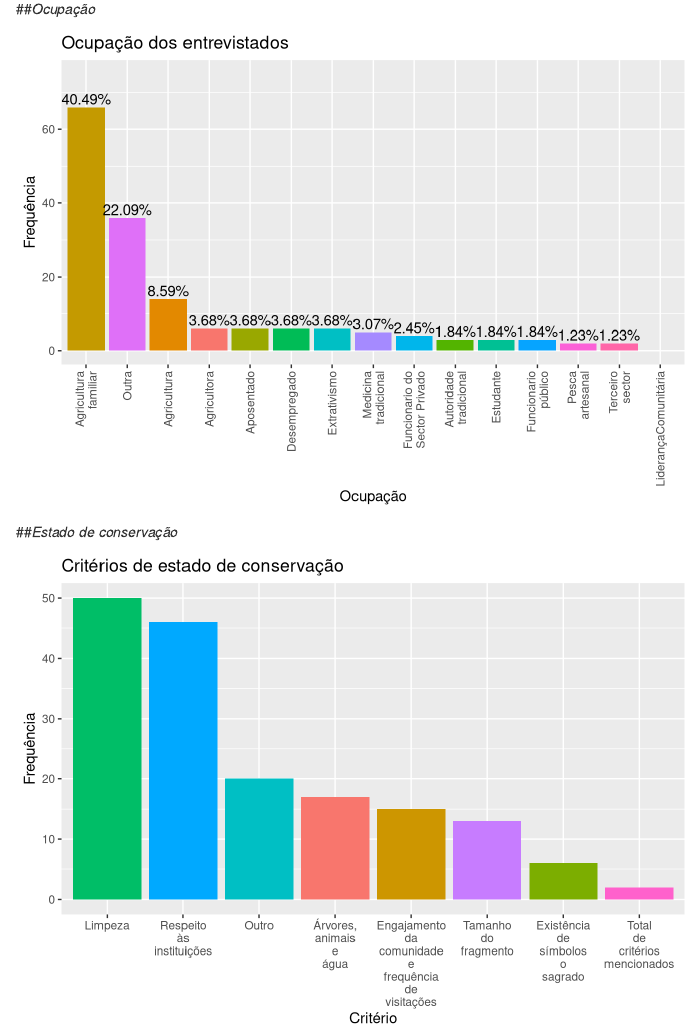
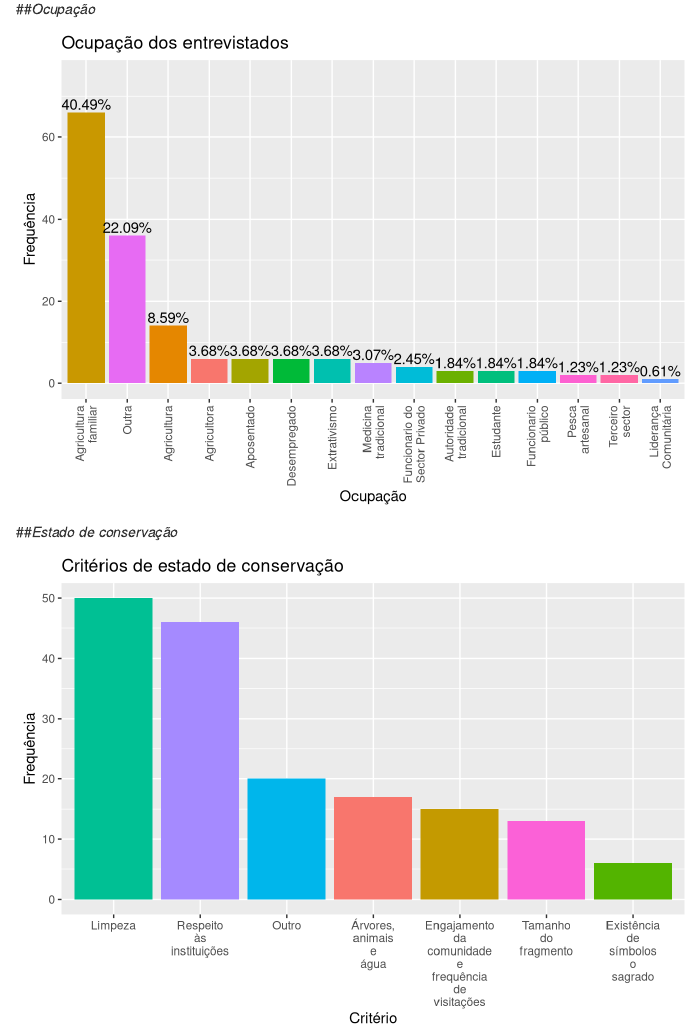
Before and after one commit to judaikawa/ME812, an R Markdown document (ME812.Rmd): the page in a window 1100 px wide, from 3330 px down. Rendered offline with R 4.5, knitr and Pandoc, with nearby package versions.

Commit message:
arrumado labels graficos

````diff
--- a/ME812.Rmd
+++ b/ME812.Rmd
@@ -209,7 +209,7 @@ ggarrange(g1, g2, g3, nrow = 3, ncol = 1, heights = c(1, 1, 1.4))
 
 ##*Ocupação*
 ```{r, echo=FALSE,warning=FALSE,message=FALSE,error=FALSE}
-positions <- c("Agricultura\nfamiliar","Outra","Agricultura","Agricultora","Aposentado","Desempregado","Extrativismo","Medicina\ntradicional","Funcionario do\nSector Privado","Autoridade\ntradicional","Estudante","Funcionario\npúblico","Pesca\nartesanal","Terceiro\nsector","LiderançaComunitária")
+positions <- c("Agricultura\nfamiliar","Outra","Agricultura","Agricultora","Aposentado","Desempregado","Extrativismo","Medicina\ntradicional","Funcionario do\nSector Privado","Autoridade\ntradicional","Estudante","Funcionario\npúblico","Pesca\nartesanal","Terceiro\nsector","Liderança\nComunitária")
 
 levels(tb$Ocupação) <- gsub(" ", "\n", levels(tb$Ocupação))
 levels(tb$Ocupação)[9] <- "Funcionario do\nSector Privado"
@@ -229,7 +229,7 @@ ggplot(tb, aes(Ocupação, fill = Ocupação)) +
 ##*Estado de conservação*
 ```{r, echo=FALSE,warning=FALSE,message=FALSE,error=FALSE}
 
-conservacao <- tb[1,c(15:21)]
+conservacao <- tb[1,c(16:22)]
 conservacao$`Engajamento da comunidade e frequência de visitações` <- sum(as.numeric(tb$`Engajamento da comunidade e frequência de visitações`), na.rm = TRUE)
 conservacao$`Respeito às instituições` <- sum(as.numeric(tb$`Respeito às instituições`), na.rm = TRUE)
 conservacao$Limpeza <- sum(as.numeric(tb$Limpeza), na.rm = TRUE)
@@ -242,7 +242,7 @@ conservacao <- as.data.frame(t(conservacao))
 conservacao$Critério <- rownames(conservacao)
 conservacao$Critério <- as.factor(conservacao$Critério)
 
-positions <- c("Limpeza","Respeito\nàs\ninstituições","Outro","Árvores,\nanimais\ne\nágua","Engajamento\nda\ncomunidade\ne\nfrequência\nde\nvisitações","Tamanho\ndo\nfragmento","Existência\nde\nsímbolos\no\nsagrado","Total\nde\ncritérios\nmencionados")
+positions <- c("Limpeza","Respeito\nàs\ninstituições","Outro","Árvores,\nanimais\ne\nágua","Engajamento\nda\ncomunidade\ne\nfrequência\nde\nvisitações","Tamanho\ndo\nfragmento","Existência\nde\nsímbolos\no\nsagrado")
 
 levels(conservacao$Critério) <- gsub(" ", "\n", levels(conservacao$Critério))
 
````
Also changed, not shown: ME812.nb.html.
